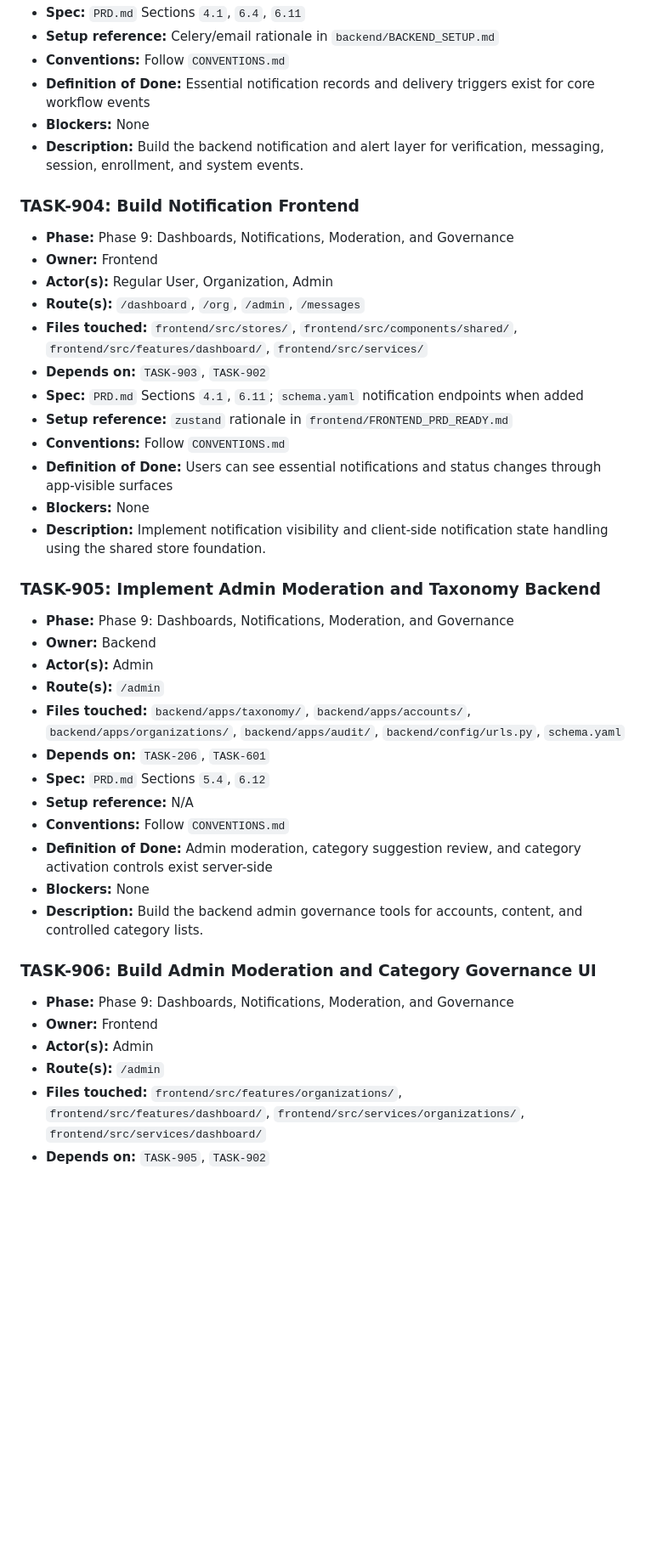
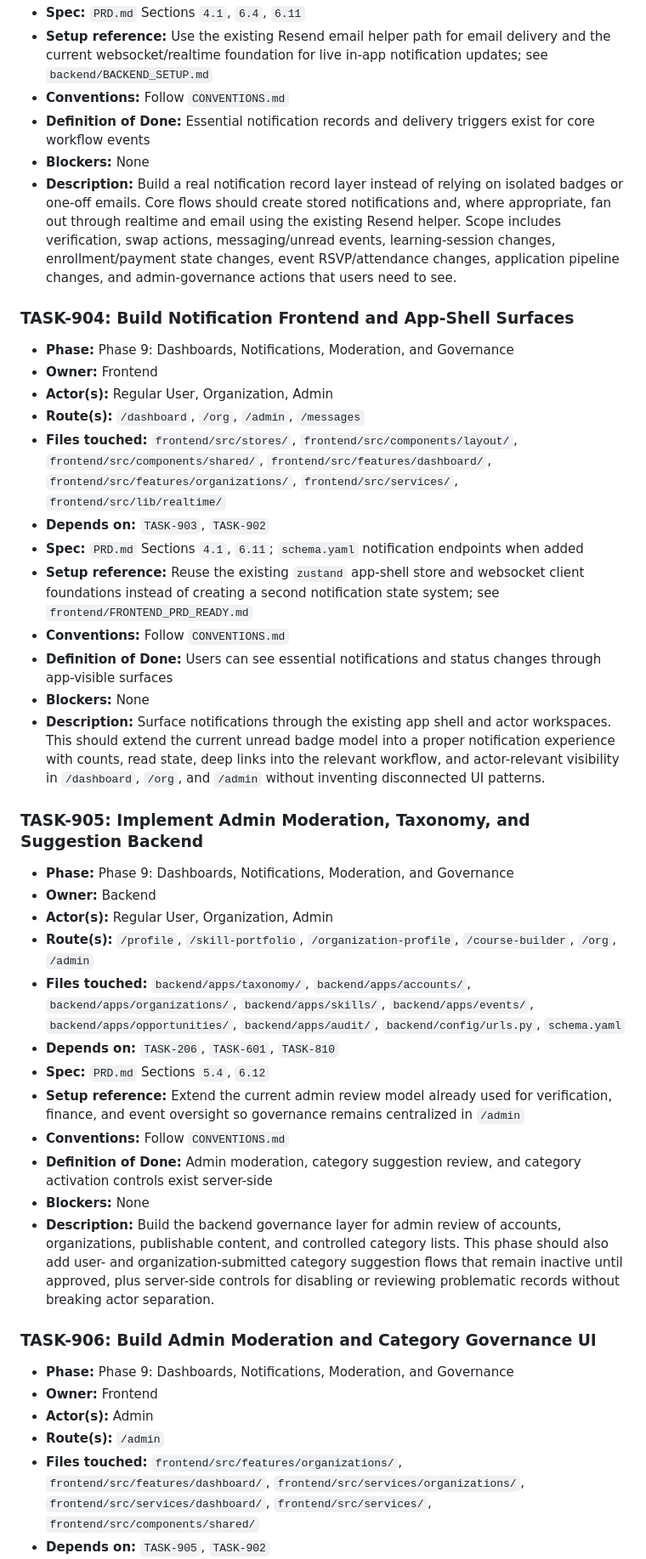
Before and after one commit to skillverse70-byte/skillverse-final, a Markdown page: Agent Tasks.md, the part around one of its changes. Shown at 85% size. Drawn GitHub-style; blank space fills up the shorter version.

```diff
--- a/Agent Tasks.md
+++ b/Agent Tasks.md
@@ -986,43 +986,43 @@ At the end of this phase, each actor has a relevant dashboard, notifications sup
 - **Spec:** `PRD.md` Sections `4.1`, `6.4`, `6.11`
-- **Setup reference:** Celery/email rationale in `backend/BACKEND_SETUP.md`
+- **Setup reference:** Use the existing Resend email helper path for email delivery and the current websocket/realtime foundation for live in-app notification updates; see `backend/BACKEND_SETUP.md`
 - **Conventions:** Follow `CONVENTIONS.md`
 - **Definition of Done:** Essential notification records and delivery triggers exist for core workflow events
 - **Blockers:** None
-- **Description:** Build the backend notification and alert layer for verification, messaging, session, enrollment, and system events.
+- **Description:** Build a real notification record layer instead of relying on isolated badges or one-off emails. Core flows should create stored notifications and, where appropriate, fan out through realtime and email using the existing Resend helper. Scope includes verification, swap actions, messaging/unread events, learning-session changes, enrollment/payment state changes, event RSVP/attendance changes, application pipeline changes, and admin-governance actions that users need to see.
 
-### TASK-904: Build Notification Frontend
+### TASK-904: Build Notification Frontend and App-Shell Surfaces
 - **Phase:** Phase 9: Dashboards, Notifications, Moderation, and Governance
 - **Owner:** Frontend
 - **Actor(s):** Regular User, Organization, Admin
 - **Route(s):** `/dashboard`, `/org`, `/admin`, `/messages`
-- **Files touched:** `frontend/src/stores/`, `frontend/src/components/shared/`, `frontend/src/features/dashboard/`, `frontend/src/services/`
+- **Files touched:** `frontend/src/stores/`, `frontend/src/components/layout/`, `frontend/src/components/shared/`, `frontend/src/features/dashboard/`, `frontend/src/features/organizations/`, `frontend/src/services/`, `frontend/src/lib/realtime/`
 - **Depends on:** `TASK-903`, `TASK-902`
 - **Spec:** `PRD.md` Sections `4.1`, `6.11`; `schema.yaml` notification endpoints when added
-- **Setup reference:** `zustand` rationale in `frontend/FRONTEND_PRD_READY.md`
+- **Setup reference:** Reuse the existing `zustand` app-shell store and websocket client foundations instead of creating a second notification state system; see `frontend/FRONTEND_PRD_READY.md`
 - **Conventions:** Follow `CONVENTIONS.md`
 - **Definition of Done:** Users can see essential notifications and status changes through app-visible surfaces
 - **Blockers:** None
-- **Description:** Implement notification visibility and client-side notification state handling using the shared store foundation.
+- **Description:** Surface notifications through the existing app shell and actor workspaces. This should extend the current unread badge model into a proper notification experience with counts, read state, deep links into the relevant workflow, and actor-relevant visibility in `/dashboard`, `/org`, and `/admin` without inventing disconnected UI patterns.
 
-### TASK-905: Implement Admin Moderation and Taxonomy Backend
+### TASK-905: Implement Admin Moderation, Taxonomy, and Suggestion Backend
 - **Phase:** Phase 9: Dashboards, Notifications, Moderation, and Governance
 - **Owner:** Backend
-- **Actor(s):** Admin
-- **Route(s):** `/admin`
-- **Files touched:** `backend/apps/taxonomy/`, `backend/apps/accounts/`, `backend/apps/organizations/`, `backend/apps/audit/`, `backend/config/urls.py`, `schema.yaml`
-- **Depends on:** `TASK-206`, `TASK-601`
+- **Actor(s):** Regular User, Organization, Admin
+- **Route(s):** `/profile`, `/skill-portfolio`, `/organization-profile`, `/course-builder`, `/org`, `/admin`
+- **Files touched:** `backend/apps/taxonomy/`, `backend/apps/accounts/`, `backend/apps/organizations/`, `backend/apps/skills/`, `backend/apps/events/`, `backend/apps/opportunities/`, `backend/apps/audit/`, `backend/config/urls.py`, `schema.yaml`
+- **Depends on:** `TASK-206`, `TASK-601`, `TASK-810`
 - **Spec:** `PRD.md` Sections `5.4`, `6.12`
-- **Setup reference:** N/A
+- **Setup reference:** Extend the current admin review model already used for verification, finance, and event oversight so governance remains centralized in `/admin`
 - **Conventions:** Follow `CONVENTIONS.md`
 - **Definition of Done:** Admin moderation, category suggestion review, and category activation controls exist server-side
 - **Blockers:** None
-- **Description:** Build the backend admin governance tools for accounts, content, and controlled category lists.
+- **Description:** Build the backend governance layer for admin review of accounts, organizations, publishable content, and controlled category lists. This phase should also add user- and organization-submitted category suggestion flows that remain inactive until approved, plus server-side controls for disabling or reviewing problematic records without breaking actor separation.
 
 ### TASK-906: Build Admin Moderation and Category Governance UI
 - **Phase:** Phase 9: Dashboards, Notifications, Moderation, and Governance
 - **Owner:** Frontend
 - **Actor(s):** Admin
 - **Route(s):** `/admin`
-- **Files touched:** `frontend/src/features/organizations/`, `frontend/src/features/dashboard/`, `frontend/src/services/organizations/`, `frontend/src/services/dashboard/`
+- **Files touched:** `frontend/src/features/organizations/`, `frontend/src/features/dashboard/`, `frontend/src/services/organizations/`, `frontend/src/services/dashboard/`, `frontend/src/services/`, `frontend/src/components/shared/`
 - **Depends on:** `TASK-905`, `TASK-902`
 - **Spec:** `PRD.md` Sections `5.4`, `6.12`; `schema.yaml` moderation/category endpoints when added
```
Also changed, not shown: other parts of Agent Tasks.md (+26 -26 lines).
